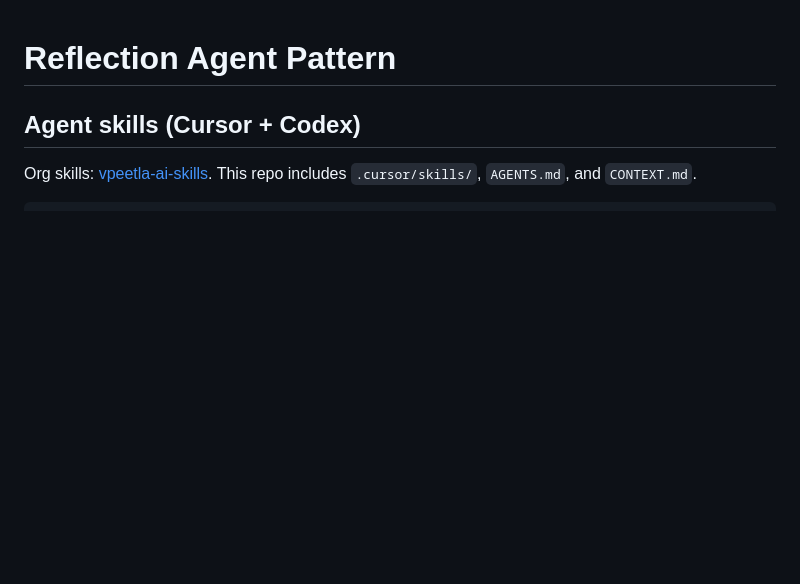
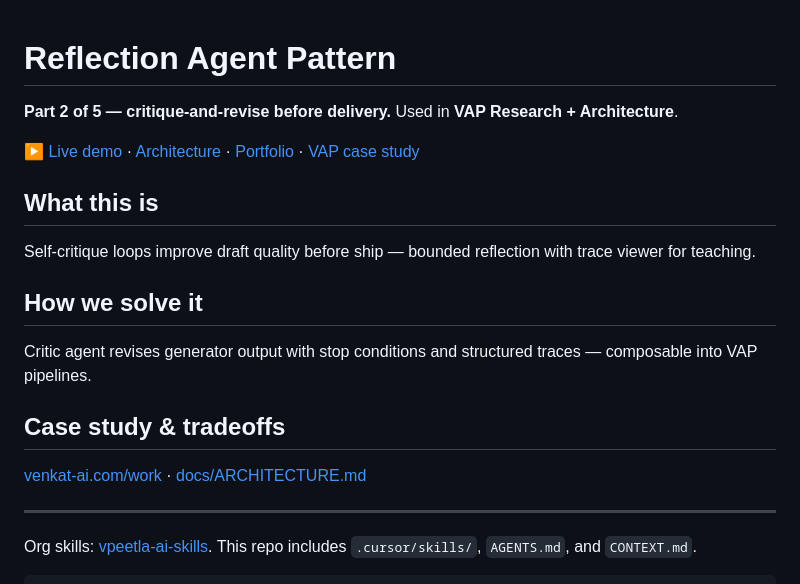
Before and after one commit to vpeetla-ai/reflection-agent-pattern, a Markdown page: README.md, the part around the change. Rendered like a GitHub page; blank space fills up the shorter version.

Commit message:
Add portfolio case study links and README product sections.
Co-authored-by: Cursor <cursoragent@cursor.com>

```diff
--- a/README.md
+++ b/README.md
@@ -1,7 +1,22 @@
 # Reflection Agent Pattern
 
+**Part 2 of 5 — critique-and-revise before delivery.** Used in **VAP Research + Architecture**.
 
-## Agent skills (Cursor + Codex)
+[▶ Live demo](https://reflection-agent-pattern.vercel.app) · [Architecture](docs/ARCHITECTURE.md) · [Portfolio](https://venkat-ai.com/work) · [VAP case study](https://github.com/vpeetla-ai/ai-architecture-portfolio/blob/main/case-studies/venkat-ai-platform.md)
+
+## What this is
+
+Self-critique loops improve draft quality before ship — bounded reflection with trace viewer for teaching.
+
+## How we solve it
+
+Critic agent revises generator output with stop conditions and structured traces — composable into VAP pipelines.
+
+## Case study & tradeoffs
+
+[venkat-ai.com/work](https://venkat-ai.com/work) · [docs/ARCHITECTURE.md](docs/ARCHITECTURE.md)
+
+---
 
 Org skills: [vpeetla-ai-skills](https://github.com/vpeetla-ai/vpeetla-ai-skills). This repo includes `.cursor/skills/`, `AGENTS.md`, and `CONTEXT.md`.
 
```
